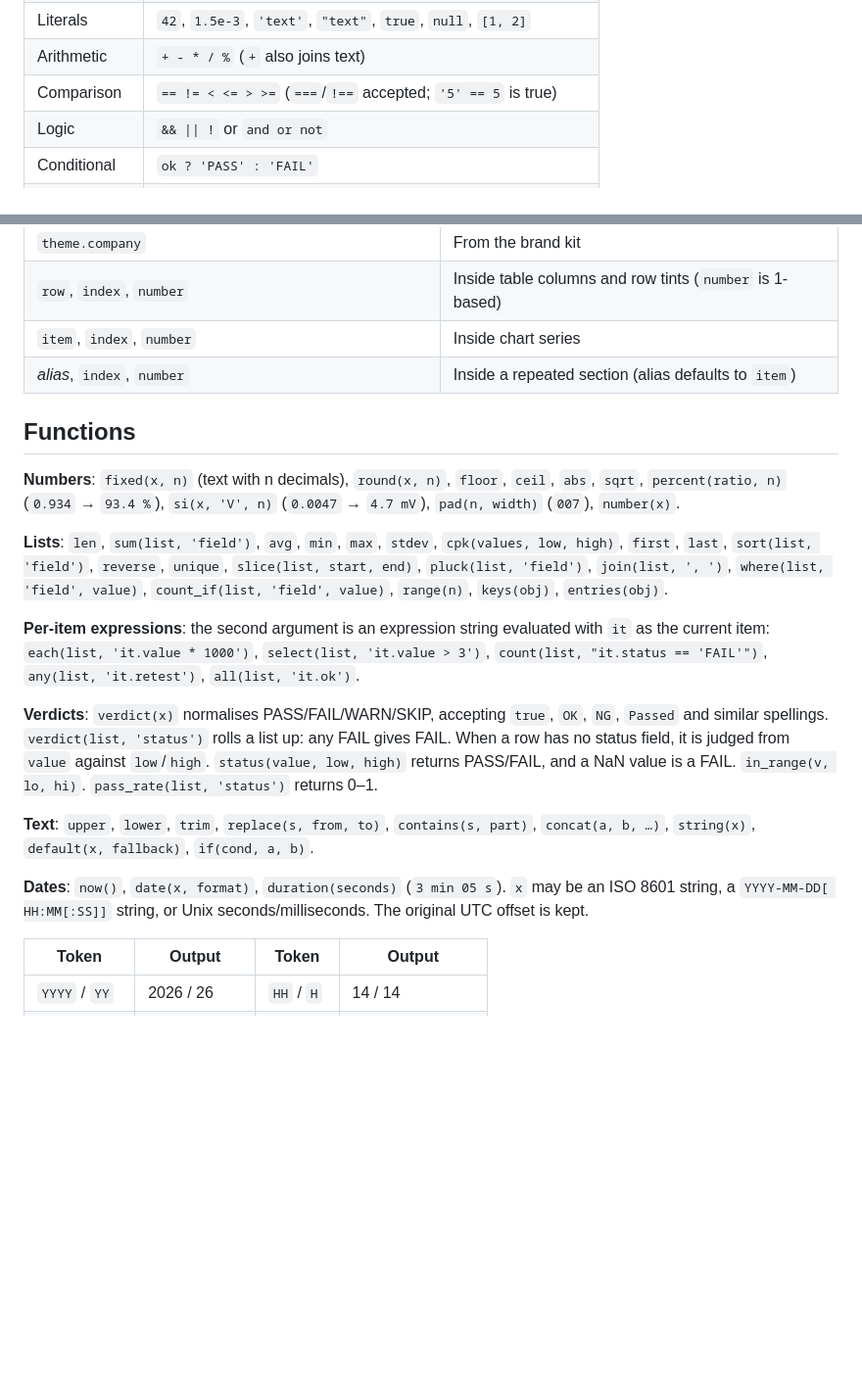
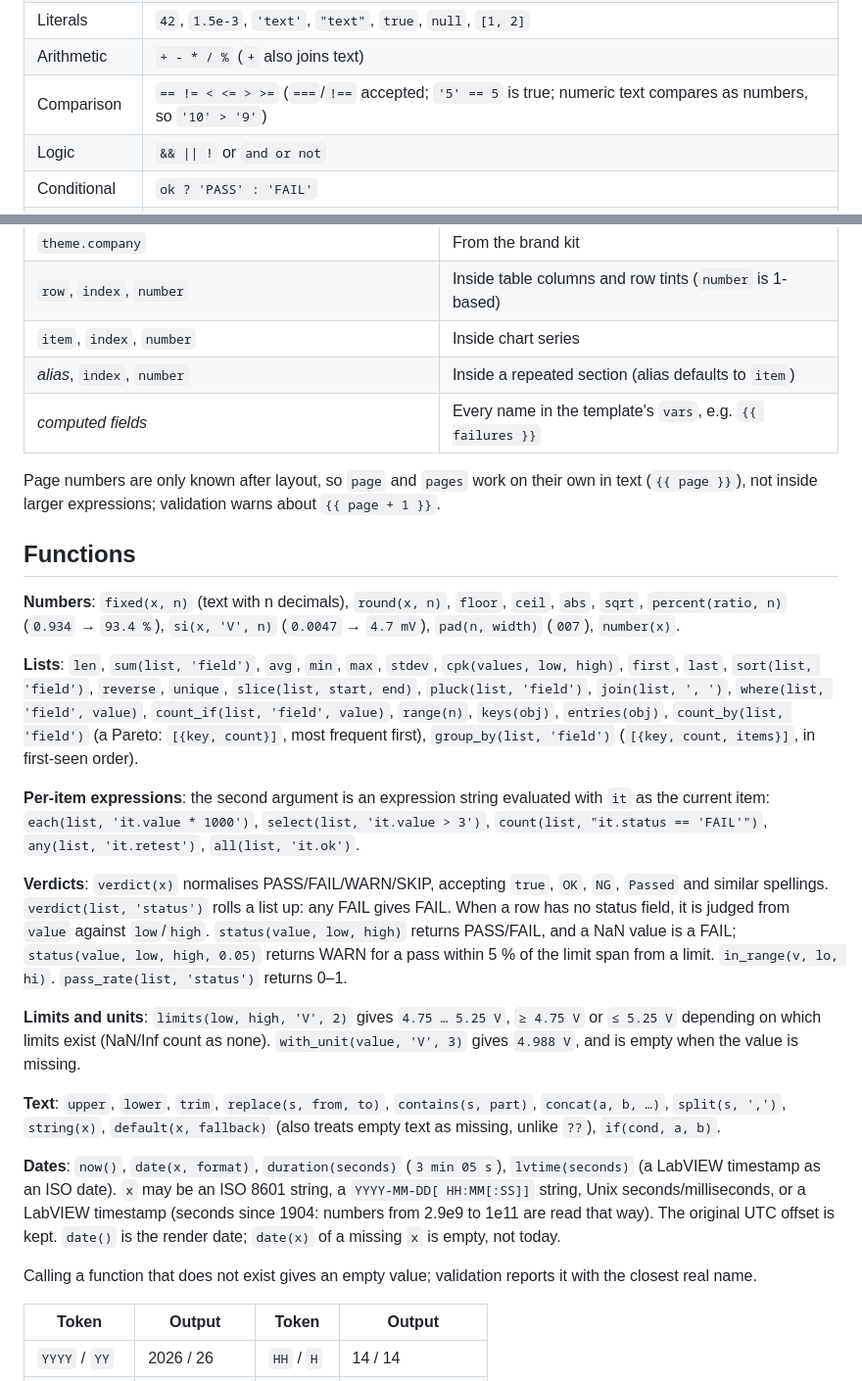
Before and after one commit to zeshanabdullah10/ReportBuilder, a Markdown page: docs/expressions.md, 2 parts joined by grey strips. Shown at 98% size. Rendered like a GitHub page; blank space fills up the shorter version.

```diff
--- a/docs/expressions.md
+++ b/docs/expressions.md
@@ -22,7 +22,7 @@ and your section's alias. Press **Ctrl+Space** to open suggestions manually.
 | Legacy prefix | `data.dut.serial` (the `data.` prefix is optional) |
 | Literals | `42`, `1.5e-3`, `'text'`, `"text"`, `true`, `null`, `[1, 2]` |
 | Arithmetic | `+ - * / %` (`+` also joins text) |
-| Comparison | `== != < <= > >=` (`===`/`!==` accepted; `'5' == 5` is true) |
+| Comparison | `== != < <= > >=` (`===`/`!==` accepted; `'5' == 5` is true; numeric text compares as numbers, so `'10' > '9'`) |
 | Logic | `&& \|\| !` or `and or not` |
 | Conditional | `ok ? 'PASS' : 'FAIL'` |
 | Fallback | `operator ?? 'unknown'` |
@@ -38,6 +38,10 @@ and your section's alias. Press **Ctrl+Space** to open suggestions manually.
 | `row`, `index`, `number` | Inside table columns and row tints (`number` is 1-based) |
 | `item`, `index`, `number` | Inside chart series |
 | *alias*, `index`, `number` | Inside a repeated section (alias defaults to `item`) |
+| *computed fields* | Every name in the template's `vars`, e.g. `{{ failures }}` |
+
+Page numbers are only known after layout, so `page` and `pages` work on their own in text
+(`{{ page }}`), not inside larger expressions; validation warns about `{{ page + 1 }}`.
 
 ## Functions
 
@@ -48,7 +52,9 @@ and your section's alias. Press **Ctrl+Space** to open suggestions manually.
 **Lists**: `len`, `sum(list, 'field')`, `avg`, `min`, `max`, `stdev`, `cpk(values, low, high)`,
 `first`, `last`, `sort(list, 'field')`, `reverse`, `unique`, `slice(list, start, end)`,
 `pluck(list, 'field')`, `join(list, ', ')`, `where(list, 'field', value)`,
-`count_if(list, 'field', value)`, `range(n)`, `keys(obj)`, `entries(obj)`.
+`count_if(list, 'field', value)`, `range(n)`, `keys(obj)`, `entries(obj)`,
+`count_by(list, 'field')` (a Pareto: `[{key, count}]`, most frequent first),
+`group_by(list, 'field')` (`[{key, count, items}]`, in first-seen order).
 
 **Per-item expressions**: the second argument is an expression string evaluated with `it` as the
 current item:
@@ -58,15 +64,27 @@ current item:
 **Verdicts**: `verdict(x)` normalises PASS/FAIL/WARN/SKIP, accepting `true`, `OK`, `NG`, `Passed`
 and similar spellings. `verdict(list, 'status')` rolls a list up: any FAIL gives FAIL. When a row
 has no status field, it is judged from `value` against `low`/`high`. `status(value, low, high)`
-returns PASS/FAIL, and a NaN value is a FAIL. `in_range(v, lo, hi)`. `pass_rate(list, 'status')`
+returns PASS/FAIL, and a NaN value is a FAIL; `status(value, low, high, 0.05)` returns WARN for a
+pass within 5 % of the limit span from a limit. `in_range(v, lo, hi)`. `pass_rate(list, 'status')`
 returns 0–1.
 
+**Limits and units**: `limits(low, high, 'V', 2)` gives `4.75 … 5.25 V`, `≥ 4.75 V` or `≤ 5.25 V`
+depending on which limits exist (NaN/Inf count as none). `with_unit(value, 'V', 3)` gives
+`4.988 V`, and is empty when the value is missing.
+
 **Text**: `upper`, `lower`, `trim`, `replace(s, from, to)`, `contains(s, part)`, `concat(a, b, …)`,
-`string(x)`, `default(x, fallback)`, `if(cond, a, b)`.
+`split(s, ',')`, `string(x)`, `default(x, fallback)` (also treats empty text as missing, unlike
+`??`), `if(cond, a, b)`.
 
-**Dates**: `now()`, `date(x, format)`, `duration(seconds)` (`3 min 05 s`).
-`x` may be an ISO 8601 string, a `YYYY-MM-DD[ HH:MM[:SS]]` string, or Unix seconds/milliseconds.
-The original UTC offset is kept.
+**Dates**: `now()`, `date(x, format)`, `duration(seconds)` (`3 min 05 s`), `lvtime(seconds)`
+(a LabVIEW timestamp as an ISO date).
+`x` may be an ISO 8601 string, a `YYYY-MM-DD[ HH:MM[:SS]]` string, Unix seconds/milliseconds, or a
+LabVIEW timestamp (seconds since 1904: numbers from 2.9e9 to 1e11 are read that way).
+The original UTC offset is kept. `date()` is the render date; `date(x)` of a missing `x` is empty,
+not today.
+
+Calling a function that does not exist gives an empty value; validation reports it with the
+closest real name.
 
 | Token | Output | Token | Output |
 |---|---|---|---|
```
Also changed, not shown: docs/template-format.md (+39 -7 lines).
